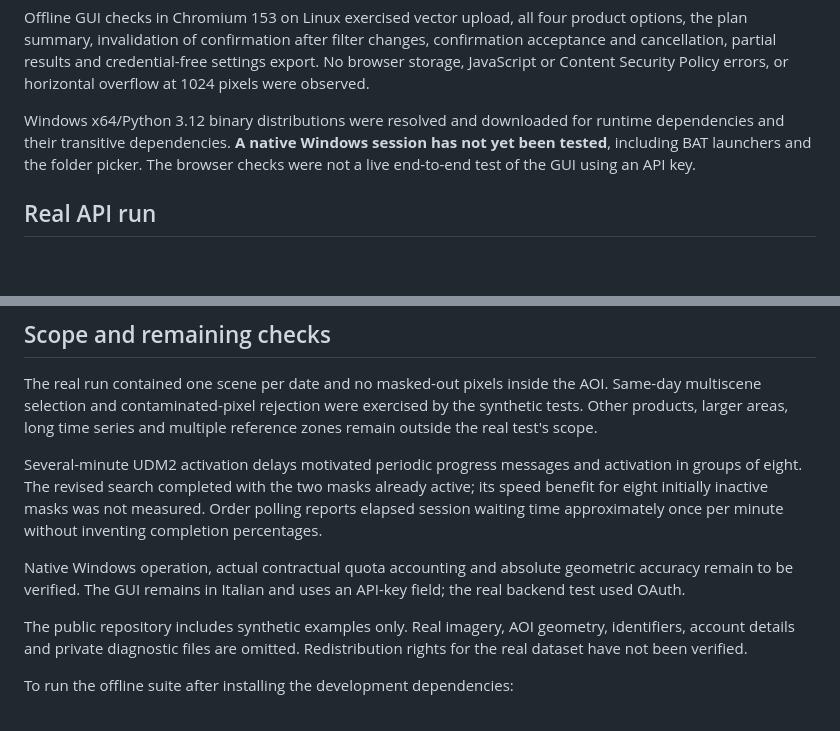
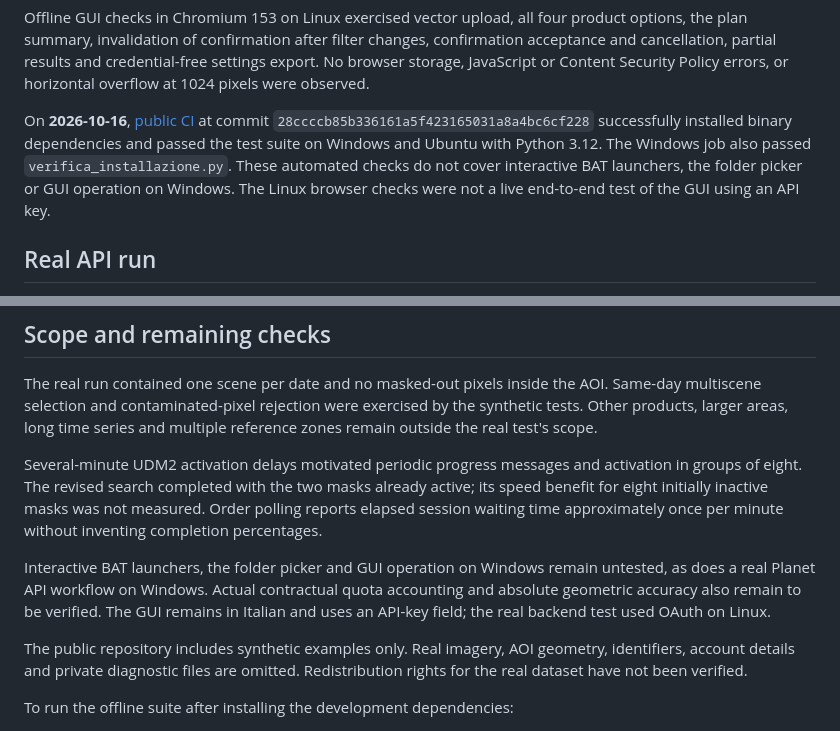
Before and after one commit to saveriofrancini/PlanetDownloader, a Markdown page: docs/validation.md, 2 parts joined by grey strips. Rendered like a GitHub page; blank space fills up the shorter version.

```diff
--- a/docs/validation.md
+++ b/docs/validation.md
@@ -17,7 +17,7 @@ Coverage includes:
 
 Offline GUI checks in Chromium 153 on Linux exercised vector upload, all four product options, the plan summary, invalidation of confirmation after filter changes, confirmation acceptance and cancellation, partial results and credential-free settings export. No browser storage, JavaScript or Content Security Policy errors, or horizontal overflow at 1024 pixels were observed.
 
-Windows x64/Python 3.12 binary distributions were resolved and downloaded for runtime dependencies and their transitive dependencies. **A native Windows session has not yet been tested**, including BAT launchers and the folder picker. The browser checks were not a live end-to-end test of the GUI using an API key.
+On **2026-10-16**, [public CI](https://github.com/saveriofrancini/PlanetDownloader/actions/runs/38873613778) at commit `28ccccb85b336161a5f423165031a8a4bc6cf228` successfully installed binary dependencies and passed the test suite on Windows and Ubuntu with Python 3.12. The Windows job also passed `verifica_installazione.py`. These automated checks do not cover interactive BAT launchers, the folder picker or GUI operation on Windows. The Linux browser checks were not a live end-to-end test of the GUI using an API key.
 
 ## Real API run
 
@@ -50,7 +50,7 @@ The real run contained one scene per date and no masked-out pixels inside the AO
 
 Several-minute UDM2 activation delays motivated periodic progress messages and activation in groups of eight. The revised search completed with the two masks already active; its speed benefit for eight initially inactive masks was not measured. Order polling reports elapsed session waiting time approximately once per minute without inventing completion percentages.
 
-Native Windows operation, actual contractual quota accounting and absolute geometric accuracy remain to be verified. The GUI remains in Italian and uses an API-key field; the real backend test used OAuth.
+Interactive BAT launchers, the folder picker and GUI operation on Windows remain untested, as does a real Planet API workflow on Windows. Actual contractual quota accounting and absolute geometric accuracy also remain to be verified. The GUI remains in Italian and uses an API-key field; the real backend test used OAuth on Linux.
 
 The public repository includes synthetic examples only. Real imagery, AOI geometry, identifiers, account details and private diagnostic files are omitted. Redistribution rights for the real dataset have not been verified.
 
```
Also changed, not shown: README.md (+2 -2 lines).
